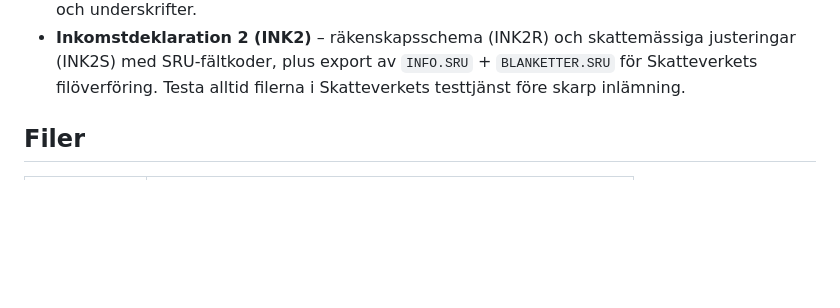
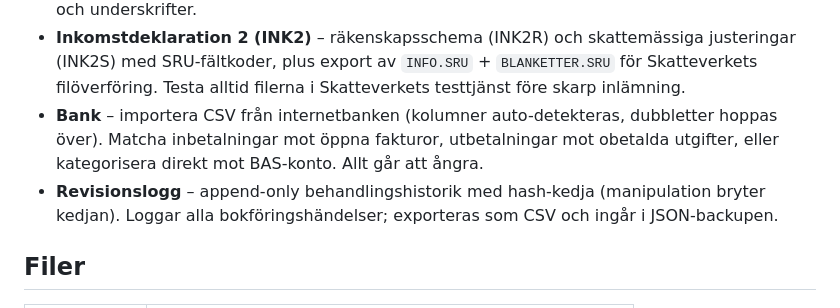
Before and after one commit to josefbro/lugn, a Markdown page: prototype/faktura/README.md, the part around the change. Drawn GitHub-style; blank space fills up the shorter version.

Commit message:
Uppdatera faktura-README med bank och revisionslogg
Co-Authored-By: Claude Opus 4.8 <noreply@anthropic.com>

```diff
--- a/prototype/faktura/README.md
+++ b/prototype/faktura/README.md
@@ -40,6 +40,13 @@ använda samma app — varje faktura tillhör ett säljarbolag.
   skattemässiga justeringar (INK2S) med SRU-fältkoder, plus export av
   `INFO.SRU` + `BLANKETTER.SRU` för Skatteverkets filöverföring.
   Testa alltid filerna i Skatteverkets testtjänst före skarp inlämning.
+- **Bank** – importera CSV från internetbanken (kolumner auto-detekteras,
+  dubbletter hoppas över). Matcha inbetalningar mot öppna fakturor,
+  utbetalningar mot obetalda utgifter, eller kategorisera direkt mot
+  BAS-konto. Allt går att ångra.
+- **Revisionslogg** – append-only behandlingshistorik med hash-kedja
+  (manipulation bryter kedjan). Loggar alla bokföringshändelser;
+  exporteras som CSV och ingår i JSON-backupen.
 
 ## Filer
 
```
